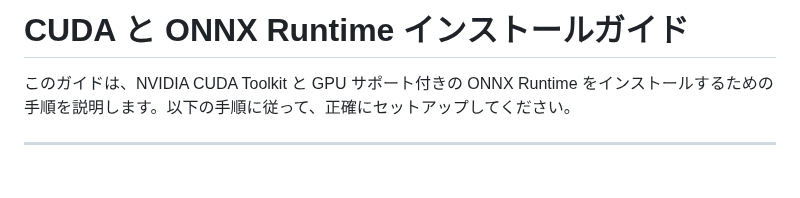
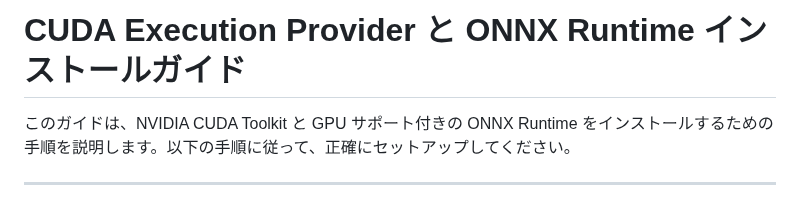
Before and after one commit to DakeQQ/Tutorial-ONNX-Runtime-Execution-Providers, a Markdown page: CUDAExecutionProvider/Japanese/CUDAExecutionProvider.md, the part around the change. GitHub-like rendering; blank space fills up the shorter version.

```diff
--- a/CUDAExecutionProvider/Japanese/CUDAExecutionProvider.md
+++ b/CUDAExecutionProvider/Japanese/CUDAExecutionProvider.md
@@ -1,4 +1,4 @@
-# CUDA と ONNX Runtime インストールガイド
+# CUDA Execution Provider と ONNX Runtime インストールガイド
 
 このガイドは、NVIDIA CUDA Toolkit と GPU サポート付きの ONNX Runtime をインストールするための手順を説明します。以下の手順に従って、正確にセットアップしてください。
 
```
